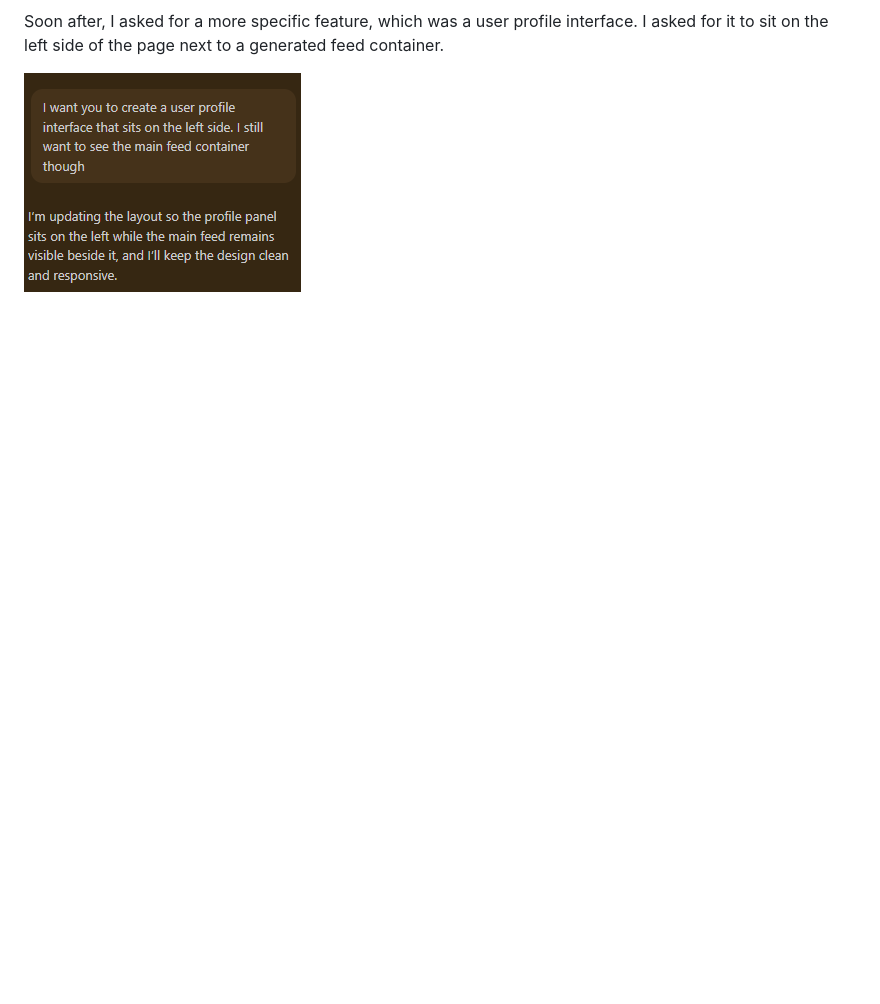
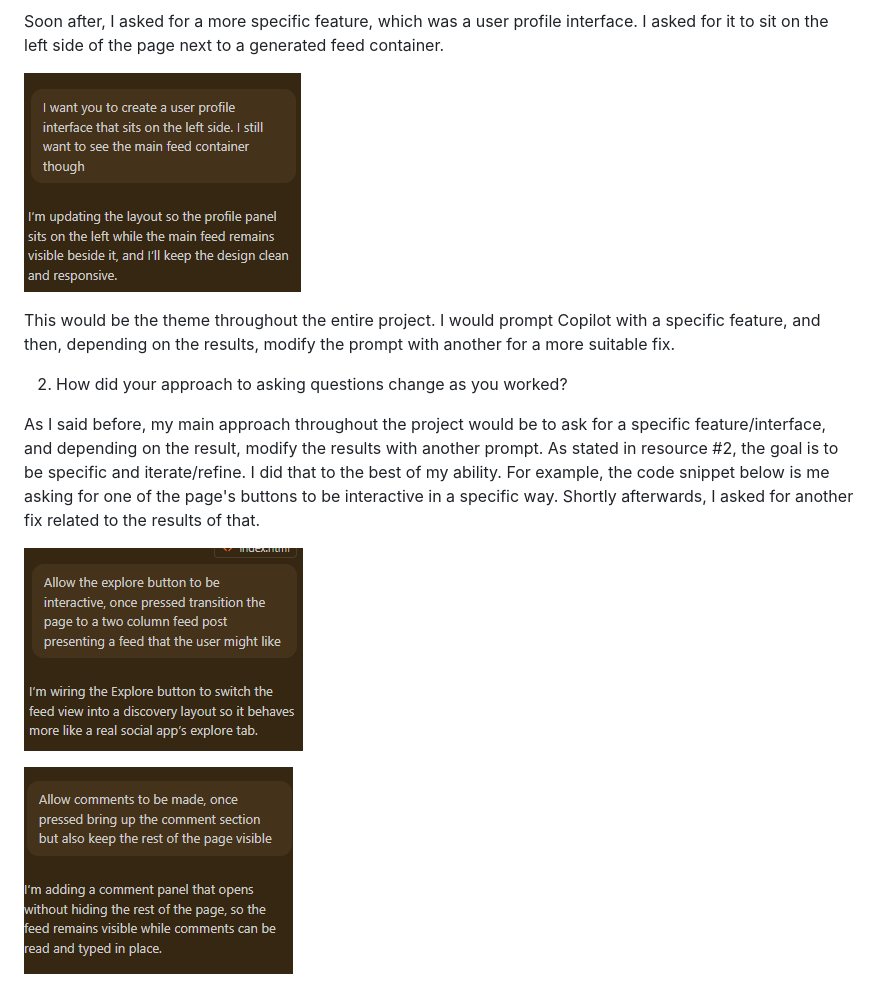
Before and after one commit to Zke23/Rize-Week4, a Markdown page: REFLECTION.md, the part around the change. GitHub-like rendering; pictures changed too: images/Screenshot 2026-09-27 192803.png (added), images/Screenshot 2026-09-27 193008.png (added); blank space fills up the shorter version.

Commit message:
Question 2

```diff
--- a/REFLECTION.md
+++ b/REFLECTION.md
@@ -7,3 +7,13 @@ Firstly, I asked Copilot to build a simple html web page designed for social med
 Soon after, I asked for a more specific feature, which was a user profile interface. I asked for it to sit on the left side of the page next to a generated feed container.
 
 ![Second prompt / More specific feature](images/Screenshot%202026-09-27%20192138.png)
+
+This would be the theme throughout the entire project. I would prompt Copilot with a specific feature, and then, depending on the results, modify the prompt with another for a more suitable fix.
+
+2. How did your approach to asking questions change as you worked?
+
+As I said before, my main approach throughout the project would be to ask for a specific feature/interface, and depending on the result, modify the results with another prompt. As stated in resource #2, the goal is to be specific and iterate/refine. I did that to the best of my ability. For example, the code snippet below is me asking for one of the page's buttons to be interactive in a specific way. Shortly afterwards, I asked for another fix related to the results of that.
+
+![Specific prompt waiting for a modiying follow up](images/Screenshot%202026-09-27%20192803.png)
+
+![Follow up prompt to modify results](images/Screenshot%202026-09-27%20193008.png)
```
